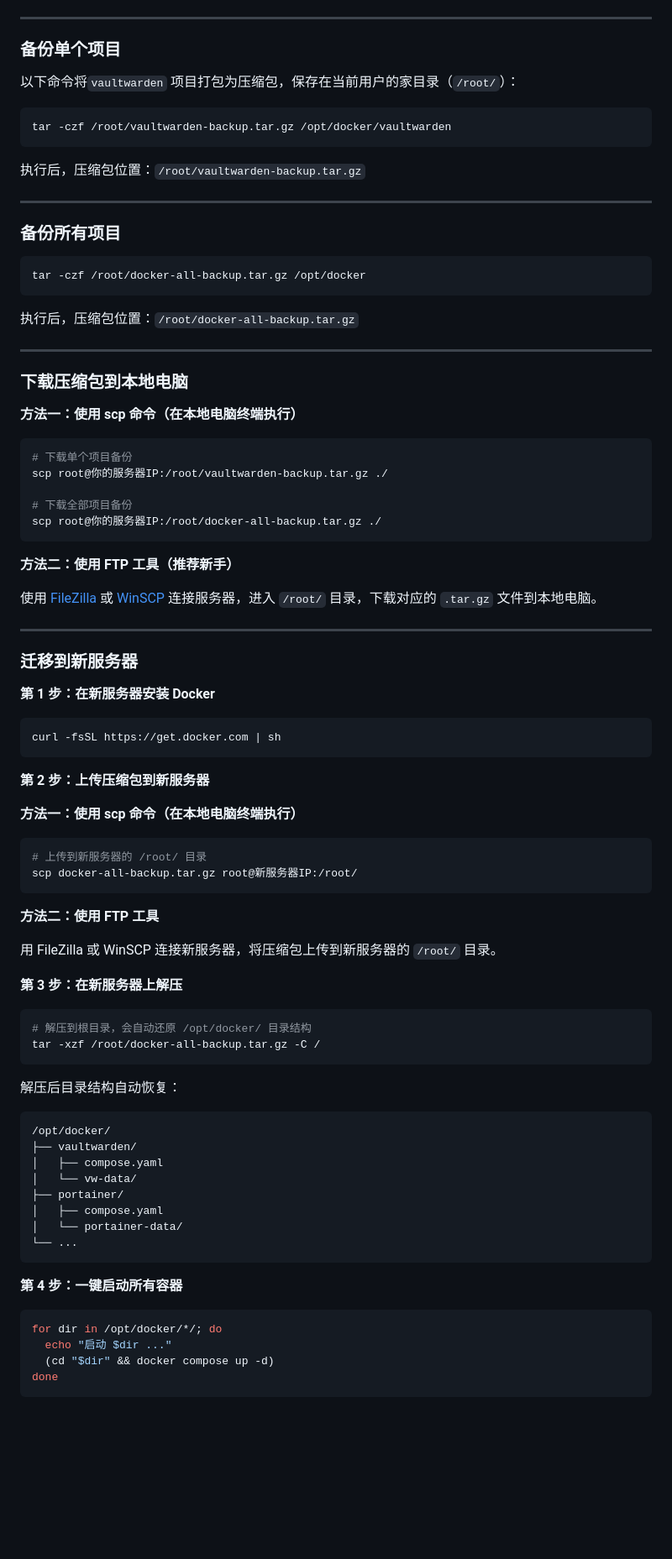
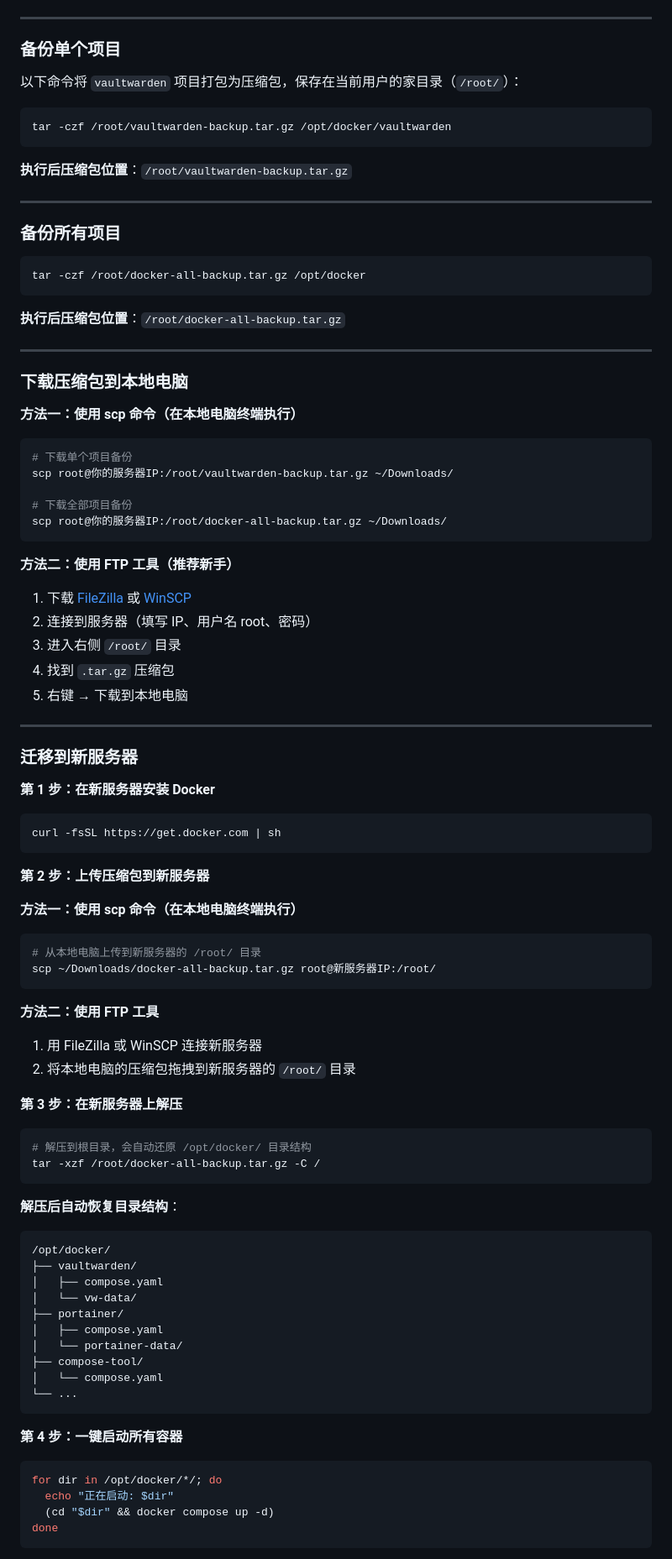
Before and after one commit to BeacherZ/compose-craft, a Markdown page: README.md, the part around one of its changes. Shown at 84% size. Drawn GitHub-style; blank space fills up the shorter version.

````diff
--- a/README.md
+++ b/README.md
@@ -272,13 +255,13 @@ services:
 
 ### 备份单个项目
 
-以下命令将`vaultwarden` 项目打包为压缩包，保存在当前用户的家目录（`/root/`）：
+以下命令将 `vaultwarden` 项目打包为压缩包，保存在当前用户的家目录（`/root/`）：
 
 ```bash
 tar -czf /root/vaultwarden-backup.tar.gz /opt/docker/vaultwarden
 ```
 
-执行后，压缩包位置：`/root/vaultwarden-backup.tar.gz`
+**执行后压缩包位置**：`/root/vaultwarden-backup.tar.gz`
 
 ---
 
@@ -288,7 +271,7 @@ tar -czf /root/vaultwarden-backup.tar.gz /opt/docker/vaultwarden
 tar -czf /root/docker-all-backup.tar.gz /opt/docker
 ```
 
-执行后，压缩包位置：`/root/docker-all-backup.tar.gz`
+**执行后压缩包位置**：`/root/docker-all-backup.tar.gz`
 
 ---
 
@@ -298,15 +281,19 @@ tar -czf /root/docker-all-backup.tar.gz /opt/docker
 
 ```bash
 # 下载单个项目备份
-scp root@你的服务器IP:/root/vaultwarden-backup.tar.gz ./
+scp root@你的服务器IP:/root/vaultwarden-backup.tar.gz ~/Downloads/
 
 # 下载全部项目备份
-scp root@你的服务器IP:/root/docker-all-backup.tar.gz ./
+scp root@你的服务器IP:/root/docker-all-backup.tar.gz ~/Downloads/
 ```
 
 **方法二：使用 FTP 工具（推荐新手）**
 
-使用 [FileZilla](https://filezilla-project.org/) 或 [WinSCP](https://winscp.net/) 连接服务器，进入 `/root/` 目录，下载对应的 `.tar.gz` 文件到本地电脑。
+1. 下载 [FileZilla](https://filezilla-project.org/) 或 [WinSCP](https://winscp.net/)
+2. 连接到服务器（填写 IP、用户名 root、密码）
+3. 进入右侧 `/root/` 目录
+4. 找到 `.tar.gz` 压缩包
+5. 右键 → 下载到本地电脑
 
 ---
 
@@ -323,13 +310,14 @@ curl -fsSL https://get.docker.com | sh
 **方法一：使用 scp 命令（在本地电脑终端执行）**
 
 ```bash
-# 上传到新服务器的 /root/ 目录
-scp docker-all-backup.tar.gz root@新服务器IP:/root/
+# 从本地电脑上传到新服务器的 /root/ 目录
+scp ~/Downloads/docker-all-backup.tar.gz root@新服务器IP:/root/
 ```
 
 **方法二：使用 FTP 工具**
 
-用 FileZilla 或 WinSCP 连接新服务器，将压缩包上传到新服务器的 `/root/` 目录。
+1. 用 FileZilla 或 WinSCP 连接新服务器
+2. 将本地电脑的压缩包拖拽到新服务器的 `/root/` 目录
 
 **第 3 步：在新服务器上解压**
 
@@ -338,7 +326,7 @@ scp docker-all-backup.tar.gz root@新服务器IP:/root/
 tar -xzf /root/docker-all-backup.tar.gz -C /
 ```
 
-解压后目录结构自动恢复：
+**解压后自动恢复目录结构**：
 
 ```
 /opt/docker/
@@ -348,6 +336,8 @@ tar -xzf /root/docker-all-backup.tar.gz -C /
 ├── portainer/
 │   ├── compose.yaml
 │   └── portainer-data/
+├── compose-tool/
+│   └── compose.yaml
 └── ...
 ```
 
@@ -355,6 +345,6 @@ tar -xzf /root/docker-all-backup.tar.gz -C /
 
 ```bash
 for dir in /opt/docker/*/; do
-  echo "启动 $dir ..."
+  echo "正在启动: $dir"
   (cd "$dir" && docker compose up -d)
 done
````
Also changed, not shown: other parts of README.md (+36 -40 lines).
